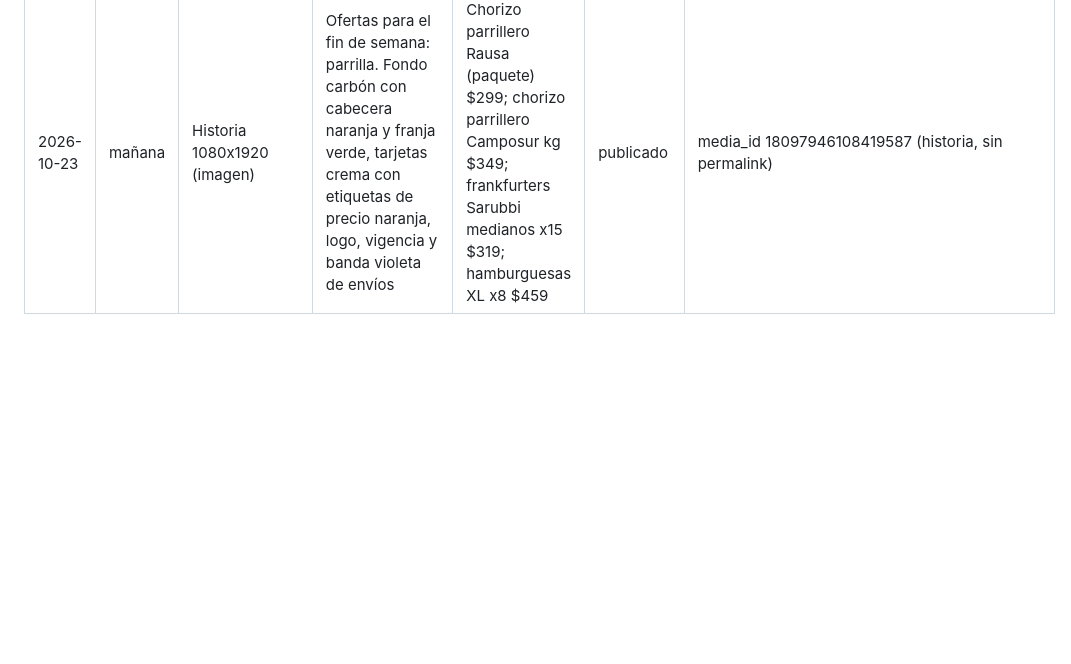
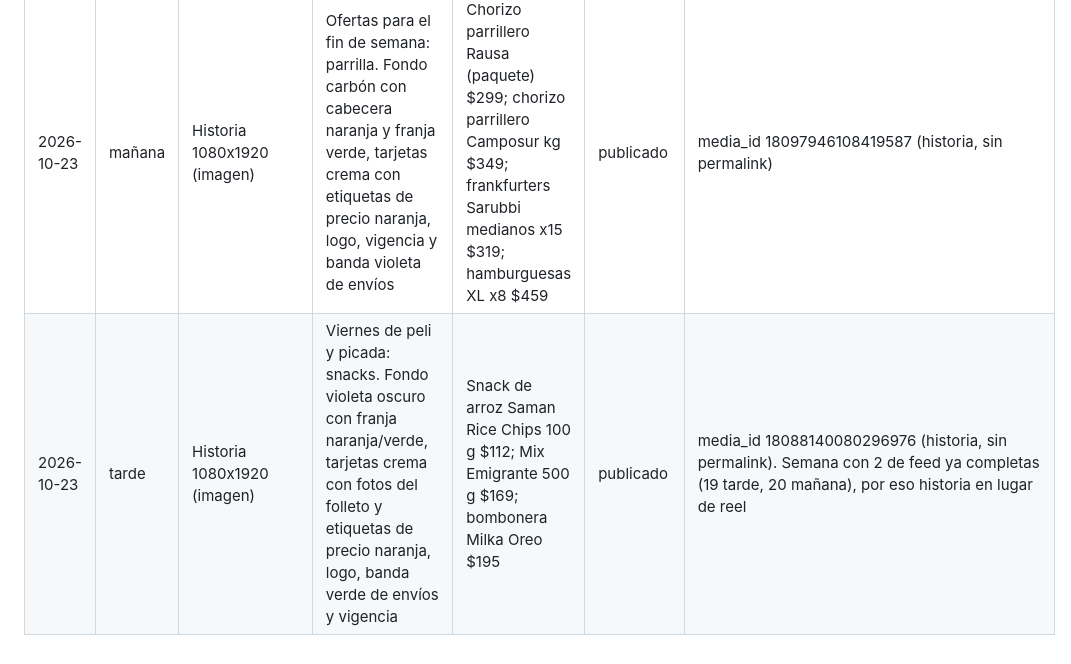
Before and after one commit to maxwhinsis-byte/lacarry-posts, a Markdown page: publicaciones.md, the part around the change. GitHub-like rendering; blank space fills up the shorter version.

Commit message:
Registro 2026-10-23 tarde

```diff
--- a/publicaciones.md
+++ b/publicaciones.md
@@ -17,3 +17,4 @@ El formato empieza siempre con `Historia`, `Imagen de feed`, `Carrusel` o `Reel`
 | 2026-10-22 | mañana | Historia 1080x1920 (imagen) | Idea de receta: pizza casera. Fondo crema con cabecera violeta, tarjetas blancas con etiquetas de precio naranja, banda verde de envíos con logo y vigencia | Harina Cañuelas con levadura 1 kg $85; tomate perita enteros Río de la Plata 400 g $49; muzzarella Colonial 100 g $42 | publicado | media_id 18635395891002581 (historia, sin permalink) |
 | 2026-10-22 | tarde | Historia 1080x1920 (imagen) | Oferta del día: picada. Fondo amarillo con franjas, logo, tarjetas crema con etiquetas de precio naranja, banda azul marino con envíos y vigencia | Salame Milán Delizia 100 g $59; jamón cocido Delizia 100 g $49; aceitunas verdes Emigrante 200 g con carozo $59 | publicado | media_id 18011998613770312 (historia, sin permalink) |
 | 2026-10-23 | mañana | Historia 1080x1920 (imagen) | Ofertas para el fin de semana: parrilla. Fondo carbón con cabecera naranja y franja verde, tarjetas crema con etiquetas de precio naranja, logo, vigencia y banda violeta de envíos | Chorizo parrillero Rausa (paquete) $299; chorizo parrillero Camposur kg $349; frankfurters Sarubbi medianos x15 $319; hamburguesas XL x8 $459 | publicado | media_id 18097946108419587 (historia, sin permalink) |
+| 2026-10-23 | tarde | Historia 1080x1920 (imagen) | Viernes de peli y picada: snacks. Fondo violeta oscuro con franja naranja/verde, tarjetas crema con fotos del folleto y etiquetas de precio naranja, logo, banda verde de envíos y vigencia | Snack de arroz Saman Rice Chips 100 g $112; Mix Emigrante 500 g $169; bombonera Milka Oreo $195 | publicado | media_id 18088140080296976 (historia, sin permalink). Semana con 2 de feed ya completas (19 tarde, 20 mañana), por eso historia en lugar de reel |
```
